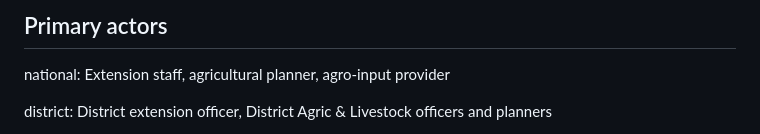
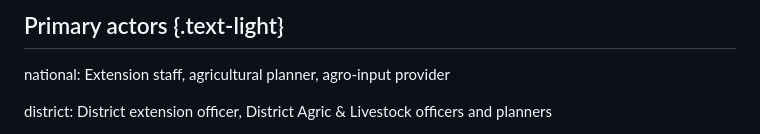
Before and after one commit to taddeseanb/kenya-hub, a Markdown page: cases/isfm.md, the part around one of its changes. Drawn GitHub-style.

```diff
--- a/cases/isfm.md
+++ b/cases/isfm.md
@@ -69,5 +69,5 @@
 
-## Primary actors
+## Primary actors {.text-light}
 
 national: Extension staff, agricultural planner, agro-input provider
 
```
Also changed, not shown: other parts of cases/isfm.md (+7 -7 lines), cases/swc.md (+8 -8 lines), index.md (+3 -3 lines).
